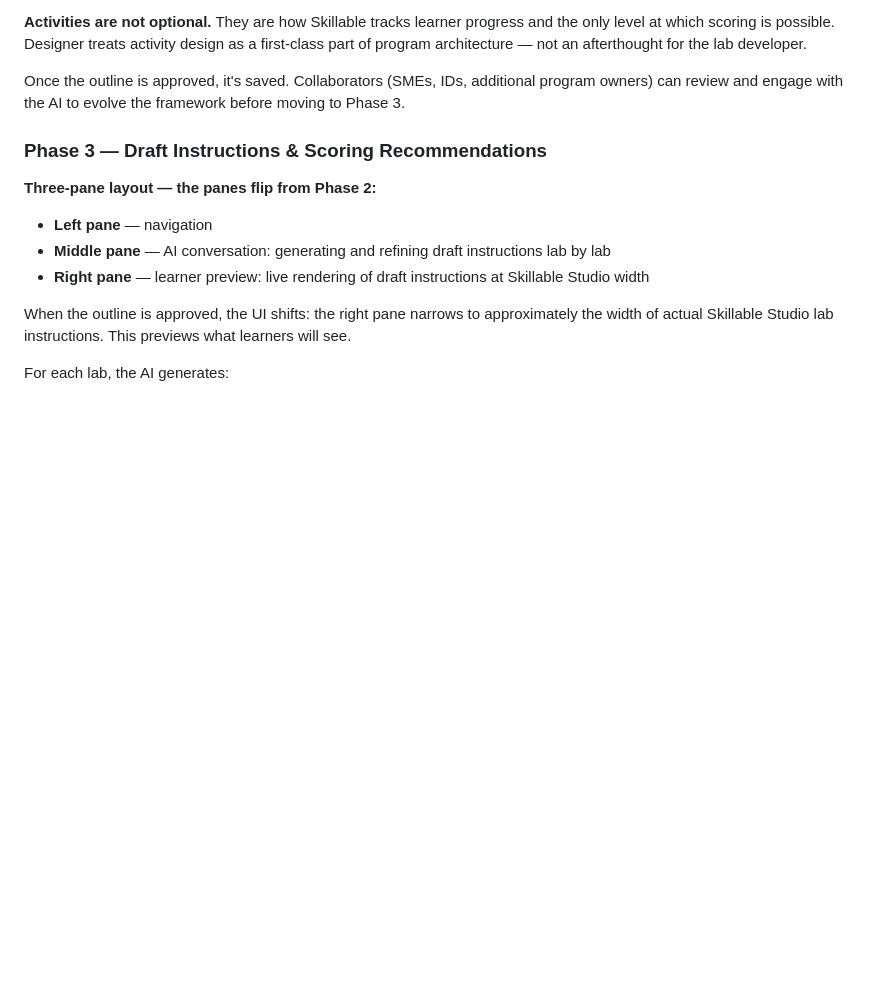
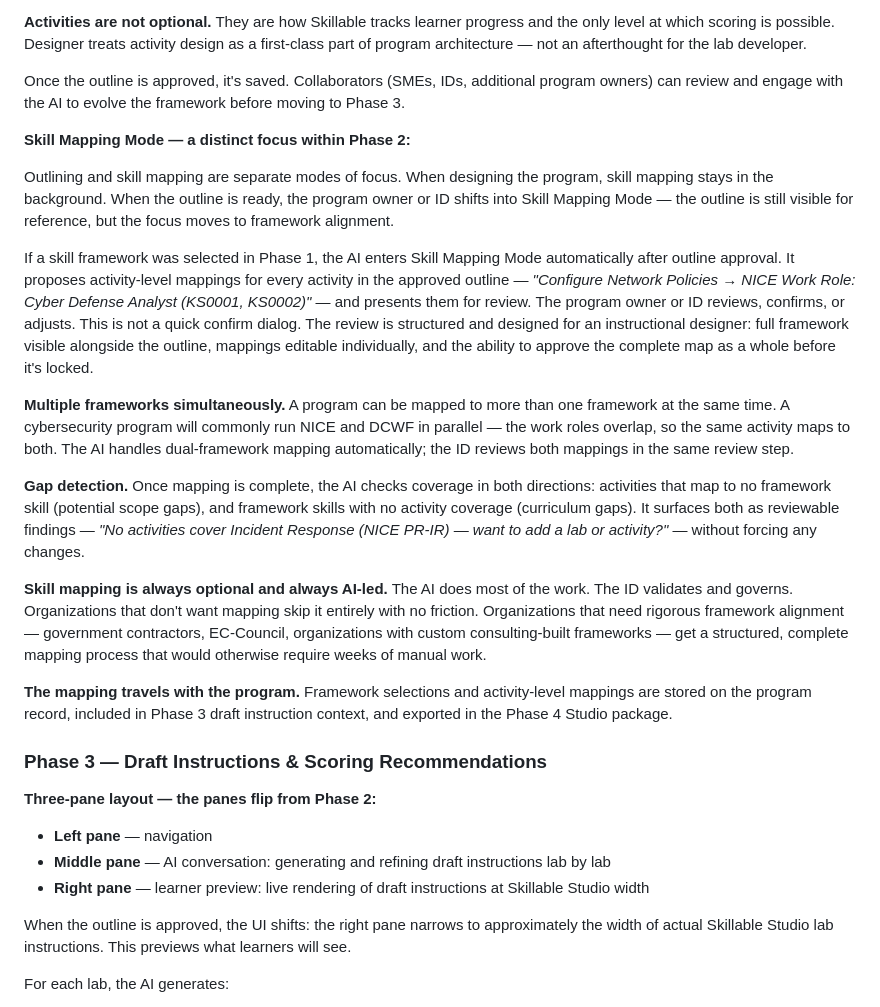
Before and after one commit to fgartland4/skillable-intelligence, a Markdown page: docs/designer.md, the part around one of its changes. Drawn GitHub-style; blank space fills up the shorter version.

```diff
--- a/docs/designer.md
+++ b/docs/designer.md
@@ -166,6 +169,20 @@ Every level of the outline is expandable and collapsible. The program owner refi
 **Activities are not optional.** They are how Skillable tracks learner progress and the only level at which scoring is possible. Designer treats activity design as a first-class part of program architecture — not an afterthought for the lab developer.
 
 Once the outline is approved, it's saved. Collaborators (SMEs, IDs, additional program owners) can review and engage with the AI to evolve the framework before moving to Phase 3.
+
+**Skill Mapping Mode — a distinct focus within Phase 2:**
+
+Outlining and skill mapping are separate modes of focus. When designing the program, skill mapping stays in the background. When the outline is ready, the program owner or ID shifts into Skill Mapping Mode — the outline is still visible for reference, but the focus moves to framework alignment.
+
+If a skill framework was selected in Phase 1, the AI enters Skill Mapping Mode automatically after outline approval. It proposes activity-level mappings for every activity in the approved outline — *"Configure Network Policies → NICE Work Role: Cyber Defense Analyst (KS0001, KS0002)"* — and presents them for review. The program owner or ID reviews, confirms, or adjusts. This is not a quick confirm dialog. The review is structured and designed for an instructional designer: full framework visible alongside the outline, mappings editable individually, and the ability to approve the complete map as a whole before it's locked.
+
+**Multiple frameworks simultaneously.** A program can be mapped to more than one framework at the same time. A cybersecurity program will commonly run NICE and DCWF in parallel — the work roles overlap, so the same activity maps to both. The AI handles dual-framework mapping automatically; the ID reviews both mappings in the same review step.
+
+**Gap detection.** Once mapping is complete, the AI checks coverage in both directions: activities that map to no framework skill (potential scope gaps), and framework skills with no activity coverage (curriculum gaps). It surfaces both as reviewable findings — *"No activities cover Incident Response (NICE PR-IR) — want to add a lab or activity?"* — without forcing any changes.
+
+**Skill mapping is always optional and always AI-led.** The AI does most of the work. The ID validates and governs. Organizations that don't want mapping skip it entirely with no friction. Organizations that need rigorous framework alignment — government contractors, EC-Council, organizations with custom consulting-built frameworks — get a structured, complete mapping process that would otherwise require weeks of manual work.
+
+**The mapping travels with the program.** Framework selections and activity-level mappings are stored on the program record, included in Phase 3 draft instruction context, and exported in the Phase 4 Studio package.
 
 ### Phase 3 — Draft Instructions & Scoring Recommendations
 
```
Also changed, not shown: other parts of docs/designer.md (+18 -3 lines).
